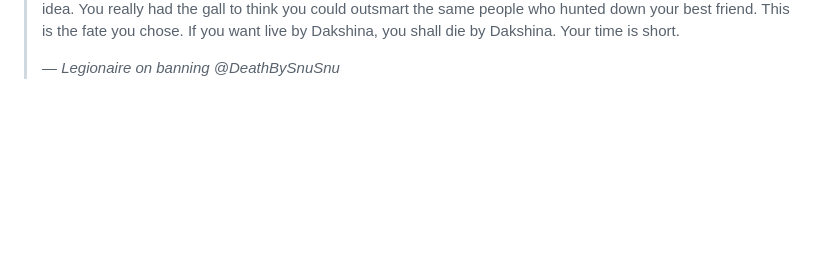
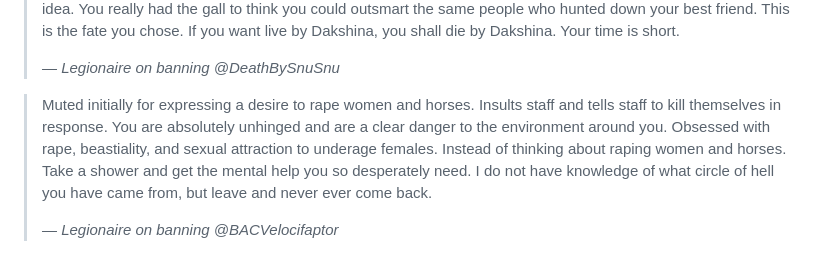
Before and after one commit to snackbxx/lore, a Markdown page: docs/users/legionaire.md, the part around the change. Drawn GitHub-style; blank space fills up the shorter version.

Commit message:
feat: add new entry to legionaire (#22)

```diff
--- a/docs/users/legionaire.md
+++ b/docs/users/legionaire.md
@@ -87,3 +87,7 @@ This is a collection of banning citations by Legionarie.
 > Previously banned on main account “scourgeofgrozny” for breaking rules in a spree as if he was a proud participant in an absolutely unhinged competition to see who could put the most poop on the streets. Ending with him finally doxxing a member of this server. In his quest to return to his favorite place to shit, he writes a seemingly heartfelt wall of text detailing how he was so grateful he was banned from snackbox so he could “self reflect” then not even 3 days later he brings a headmate alt account to this server to ban evade. He writes a second heartfelt wall of text and then proceeds to ban evade again with yet ANOTHER headmate alt account. Scourge, you are a stone cold Nepali who thinks copying the deranged behaviors of their best friend: Dakshina Guhpash is a good idea. You really had the gall to think you could outsmart the same people who hunted down your best friend. This is the fate you chose. If you want live by Dakshina, you shall die by Dakshina. Your time is short.
 ><br>
 ><div style="text-align: right; margin-right: 3em;"><i>&mdash; Legionaire on banning @DeathBySnuSnu</i></div>
+
+> Muted initially for expressing a desire to rape women and horses. Insults staff and tells staff to kill themselves in response. You are absolutely unhinged and are a clear danger to the environment around you. Obsessed with rape, beastiality, and sexual attraction to underage females. Instead of thinking about raping women and horses. Take a shower and get the mental help you so desperately need. I do not have knowledge of what circle of hell you have came from, but leave and never ever come back.
+><br>
+><div style="text-align: right; margin-right: 3em;"><i>&mdash; Legionaire on banning @BACVelocifaptor</i></div>
```
